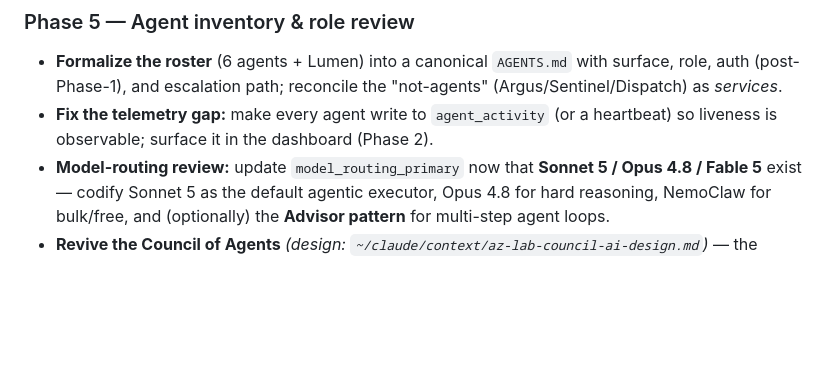
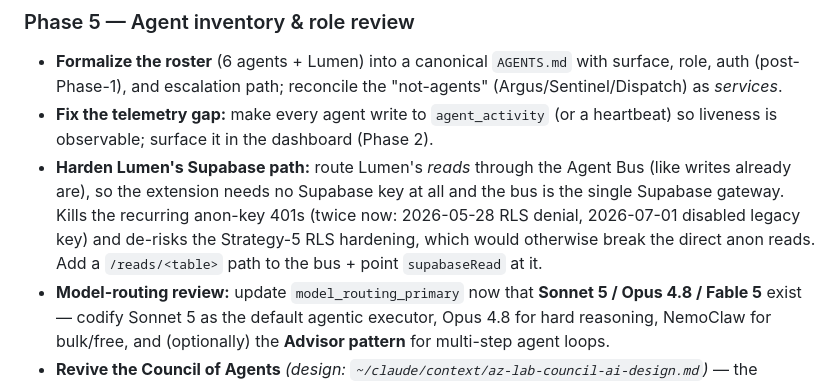
Before and after one commit to aeger/az-lab, a Markdown page: docs/plans/2026-07-01-azlab-modernization-and-max-plan-migration.md, the part around the change. Rendered like a GitHub page; blank space fills up the shorter version.

Commit message:
docs(plan): Phase 5 — route Lumen Supabase reads through Agent Bus (kill anon-key 401s)

```diff
--- a/docs/plans/2026-07-01-azlab-modernization-and-max-plan-migration.md
+++ b/docs/plans/2026-07-01-azlab-modernization-and-max-plan-migration.md
@@ -171,6 +171,7 @@ Six phases. Phase 1 is the funded core (Part B). Phases 2–6 cover the workstre
 ### Phase 5 — Agent inventory & role review
 - **Formalize the roster** (6 agents + Lumen) into a canonical `AGENTS.md` with surface, role, auth (post-Phase-1), and escalation path; reconcile the "not-agents" (Argus/Sentinel/Dispatch) as *services*.
 - **Fix the telemetry gap:** make every agent write to `agent_activity` (or a heartbeat) so liveness is observable; surface it in the dashboard (Phase 2).
+- **Harden Lumen's Supabase path:** route Lumen's *reads* through the Agent Bus (like writes already are), so the extension needs no Supabase key at all and the bus is the single Supabase gateway. Kills the recurring anon-key 401s (twice now: 2026-05-28 RLS denial, 2026-07-01 disabled legacy key) and de-risks the Strategy-5 RLS hardening, which would otherwise break the direct anon reads. Add a `/reads/<table>` path to the bus + point `supabaseRead` at it.
 - **Model-routing review:** update `model_routing_primary` now that **Sonnet 5 / Opus 4.8 / Fable 5** exist — codify Sonnet 5 as the default agentic executor, Opus 4.8 for hard reasoning, NemoClaw for bulk/free, and (optionally) the **Advisor pattern** for multi-step agent loops.
 - **Revive the Council of Agents** *(design: `~/claude/context/az-lab-council-ai-design.md`)* — the paused Strategy-2 objective. Mixture-of-Agents consensus: 5 members deliberate in two rounds (independent → informed revision), moderator (Guardian) synthesizes (unanimous/majority → execute; split → escalate to Jeff; denied → block). Uncorrelated errors across model families = a security primitive against prompt-injected task_queue requests. **Updates to the design before build:**
   - **Refresh the stale model IDs:** the doc specs `claude-sonnet-4-6` ×3 + `codex-latest`. Use **Sonnet 5** (reasoner, devil's-advocate), **Opus 4.8** (safety reviewer — weight it higher), and pin a real Codex model.
```
